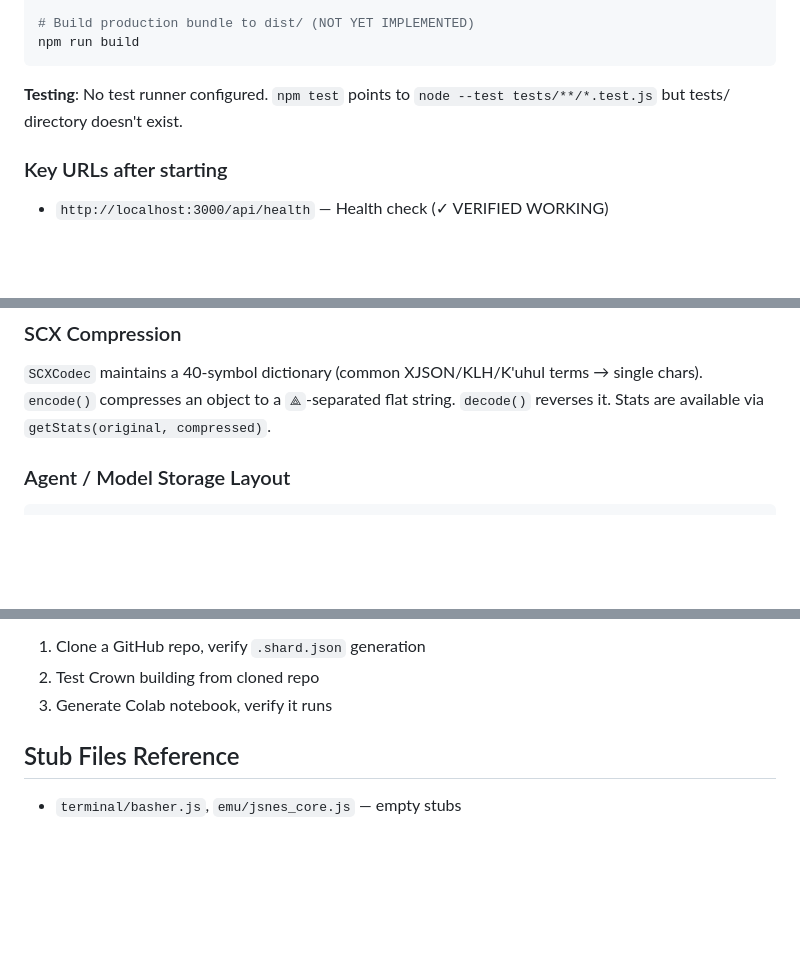
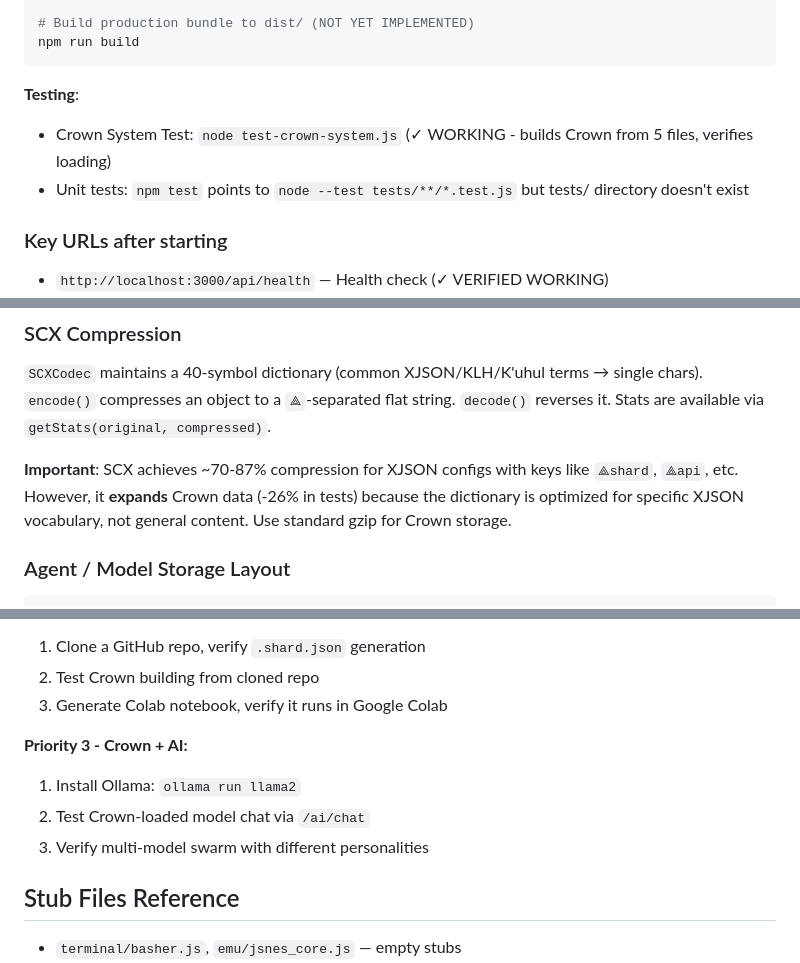
Before and after one commit to cannaseedus-bot/ASXR, a Markdown page: CLAUDE.md, 3 parts joined by grey strips. GitHub-like rendering; blank space fills up the shorter version.

````diff
--- a/CLAUDE.md
+++ b/CLAUDE.md
@@ -21,7 +21,9 @@ npx asxr-multi-hive start 8080
 npm run build
 ```
 
-**Testing**: No test runner configured. `npm test` points to `node --test tests/**/*.test.js` but tests/ directory doesn't exist.
+**Testing**:
+- Crown System Test: `node test-crown-system.js` (✓ WORKING - builds Crown from 5 files, verifies loading)
+- Unit tests: `npm test` points to `node --test tests/**/*.test.js` but tests/ directory doesn't exist
 
 ### Key URLs after starting
 - `http://localhost:3000/api/health` — Health check (✓ VERIFIED WORKING)
@@ -97,6 +99,8 @@ All XJSON keys use the `⟁` prefix (U+27C1). `XJSONParser.normalize()` strips t
 
 `SCXCodec` maintains a 40-symbol dictionary (common XJSON/KLH/K'uhul terms → single chars). `encode()` compresses an object to a `⟁`-separated flat string. `decode()` reverses it. Stats are available via `getStats(original, compressed)`.
 
+**Important**: SCX achieves ~70-87% compression for XJSON configs with keys like `⟁shard`, `⟁api`, etc. However, it **expands** Crown data (-26% in tests) because the dictionary is optimized for specific XJSON vocabulary, not general content. Use standard gzip for Crown storage.
+
 ### Agent / Model Storage Layout
 
 ```
@@ -170,6 +178,11 @@ The Crown system is designed for:
 1. Clone a GitHub repo, verify `.shard.json` generation
 2. Test Crown building from cloned repo
-3. Generate Colab notebook, verify it runs
+3. Generate Colab notebook, verify it runs in Google Colab
+
+**Priority 3 - Crown + AI:**
+1. Install Ollama: `ollama run llama2`
+2. Test Crown-loaded model chat via `/ai/chat`
+3. Verify multi-model swarm with different personalities
 
 ## Stub Files Reference
 
````
Also changed, not shown: other parts of CLAUDE.md (+24 -20 lines).
